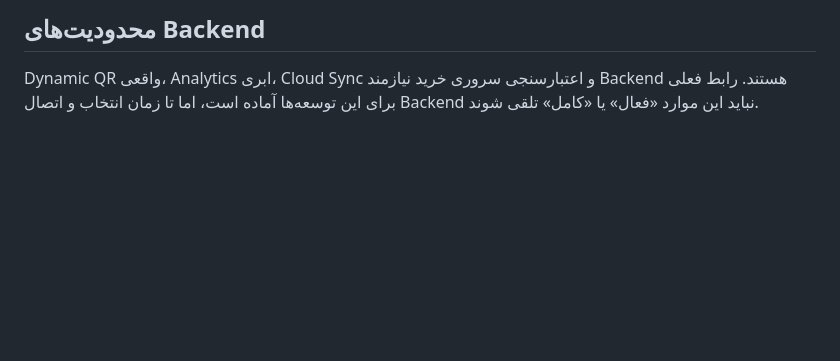
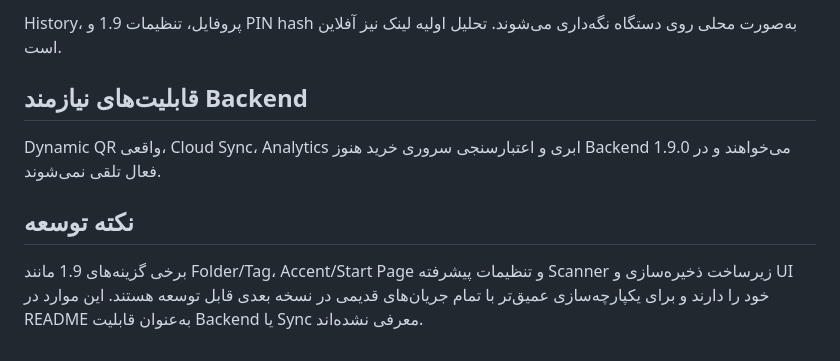
Before and after one commit to waxew/App-QrCodeYar, a Markdown page: README.md, the part around one of its changes. Drawn GitHub-style; blank space fills up the shorter version.

```diff
--- a/README.md
+++ b/README.md
@@ -73,4 +67,10 @@ History در Room و تنظیمات/پروفایل در حافظه محلی دس
 
-## محدودیت‌های Backend
+History، پروفایل، تنظیمات 1.9 و PIN hash به‌صورت محلی روی دستگاه نگه‌داری می‌شوند. تحلیل اولیه لینک نیز آفلاین است.
 
-Dynamic QR واقعی، Analytics ابری، Cloud Sync و اعتبارسنجی سروری خرید نیازمند Backend هستند. رابط فعلی برای این توسعه‌ها آماده است، اما تا زمان انتخاب و اتصال Backend نباید این موارد «فعال» یا «کامل» تلقی شوند.
+## قابلیت‌های نیازمند Backend
+
+Dynamic QR واقعی، Cloud Sync، Analytics ابری و اعتبارسنجی سروری خرید هنوز Backend می‌خواهند و در 1.9.0 فعال تلقی نمی‌شوند.
+
+## نکته توسعه
+
+برخی گزینه‌های 1.9 مانند Folder/Tag، Accent/Start Page و تنظیمات پیشرفته Scanner زیرساخت ذخیره‌سازی و UI خود را دارند و برای یکپارچه‌سازی عمیق‌تر با تمام جریان‌های قدیمی در نسخه بعدی قابل توسعه هستند. این موارد در README به‌عنوان قابلیت Backend یا Sync معرفی نشده‌اند.
```
Also changed, not shown: other parts of README.md (+38 -44 lines).
